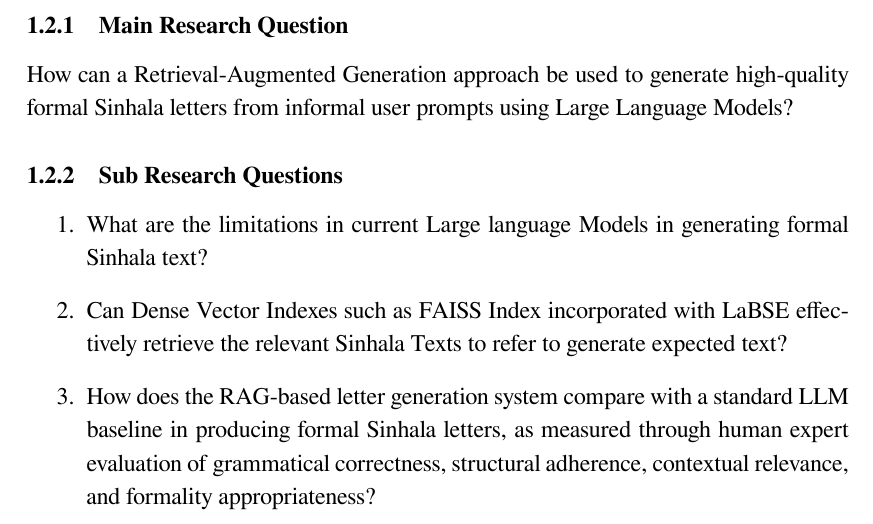
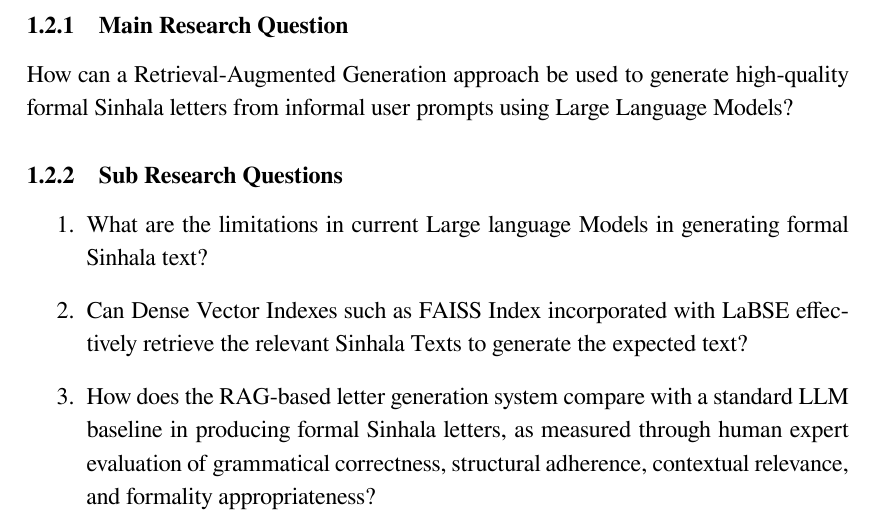
Before and after one commit to ravinduJayUoM/Ravindu---MSc-Thesis, a LaTeX thesis (main.tex): part of page 11 of 72, cut so that both start at the same text. Compiled offline with XeLaTeX.

Commit message:
Updates from Overleaf

```diff
--- a/main.tex
+++ b/main.tex
@@ -162,7 +162,7 @@ How can a Retrieval-Augmented Generation approach be used to generate high-quali
 \subsection{Sub Research Questions}
 \begin{enumerate}
     \item What are the limitations in current Large language Models in generating formal Sinhala text?
-    \item Can Dense Vector Indexes such as FAISS Index incorporated with LaBSE effectively retrieve the relevant Sinhala Texts to refer to generate expected text?
+    \item Can Dense Vector Indexes such as FAISS Index incorporated with LaBSE effectively retrieve the relevant Sinhala Texts to generate the expected text?
     \item How does the RAG-based letter generation system compare with a standard LLM baseline in producing formal Sinhala letters, as measured through human expert evaluation of grammatical correctness, structural adherence, contextual relevance, and formality appropriateness?
     \item What evaluation criteria and rubrics are most effective for assessing the quality of generated formal Sinhala letters, given the absence of established automated metrics for low-resource Sinhala?
     \item What are the limitations when applying RAG approach to low resourced languages like Sinhala?
```
